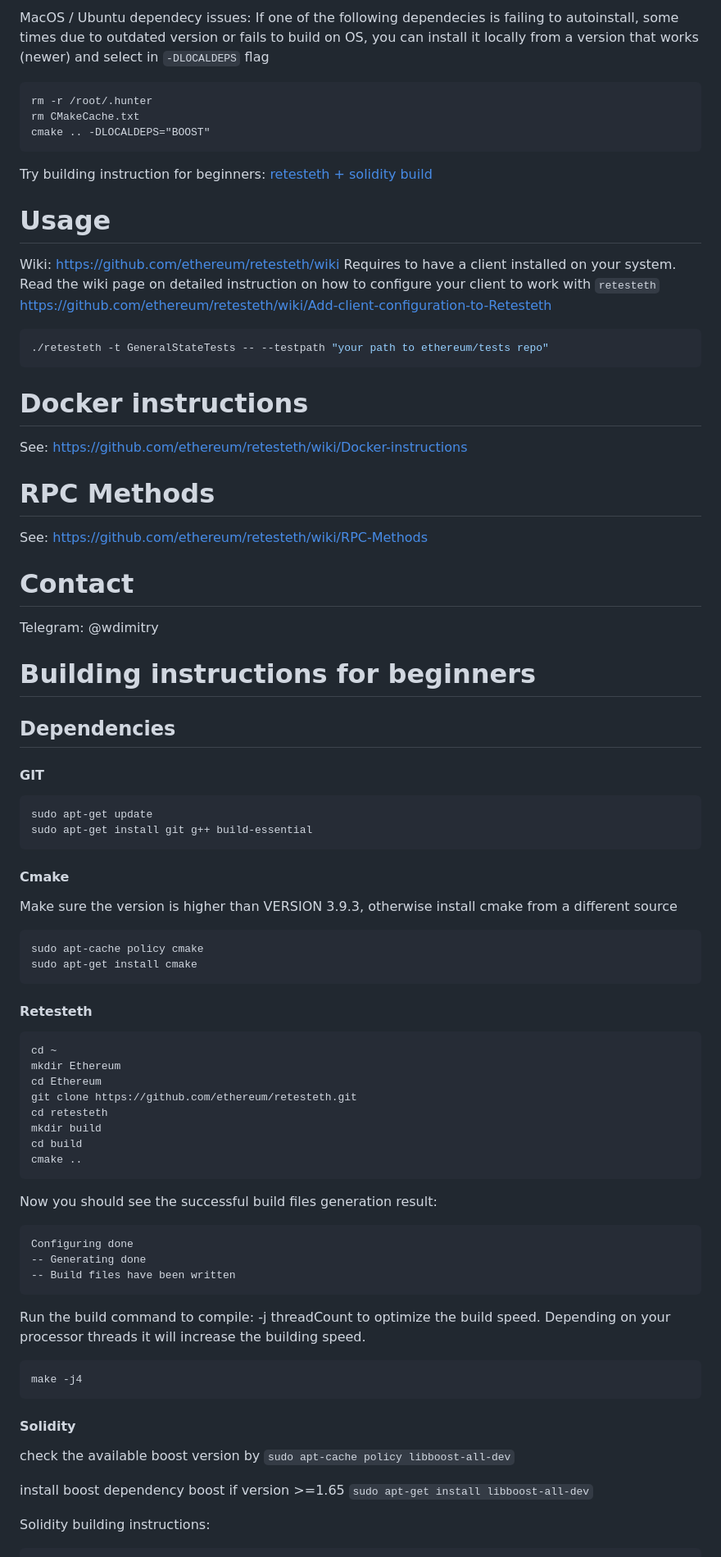
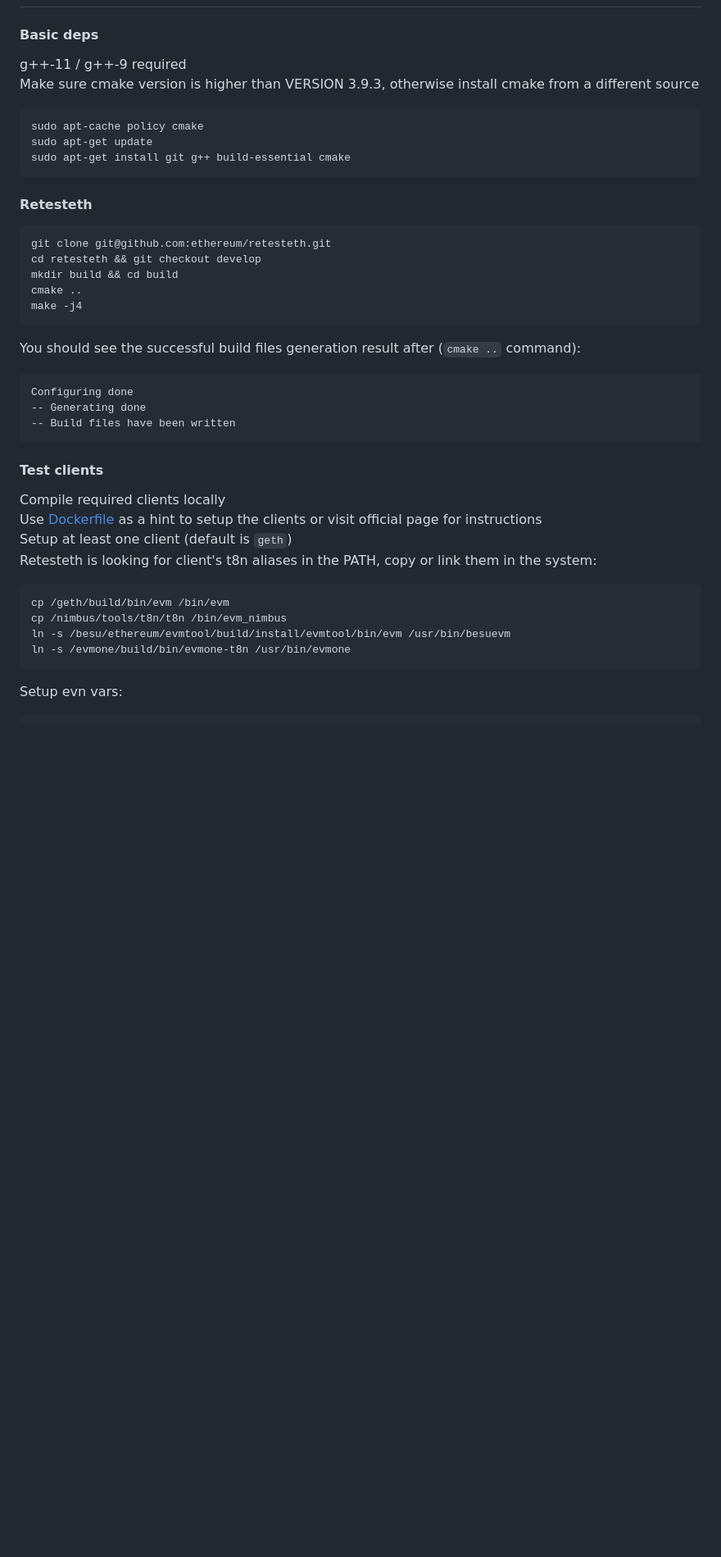
Before and after one commit to ethereum/retesteth, a Markdown page: README.md, the part around one of its changes. Shown at 82% size. Drawn GitHub-style; blank space fills up the shorter version.

````diff
--- a/README.md
+++ b/README.md
@@ -76,79 +79,40 @@ cmake --build .
-MacOS / Ubuntu dependecy issues:
-If one of the following dependecies is failing to autoinstall, some times due to outdated version or fails to build on OS, you can install it locally from a version that works (newer) and select in `-DLOCALDEPS` flag
-```
-rm -r /root/.hunter
-rm CMakeCache.txt
-cmake .. -DLOCALDEPS="BOOST"
-```
-
-Try building instruction for beginners: [retesteth + solidity build](https://github.com/ethereum/retesteth#building-instructions-for-beginners)
-
-
-# Usage
-Wiki: https://github.com/ethereum/retesteth/wiki
-Requires to have a client installed on your system. Read the wiki page on detailed instruction on how to configure your client to work with `retesteth`
-https://github.com/ethereum/retesteth/wiki/Add-client-configuration-to-Retesteth
-```bash
-./retesteth -t GeneralStateTests -- --testpath "your path to ethereum/tests repo"
-```
-
-# Docker instructions
-See: https://github.com/ethereum/retesteth/wiki/Docker-instructions
-
-# RPC Methods
-See: https://github.com/ethereum/retesteth/wiki/RPC-Methods
-
-# Contact
-Telegram: @wdimitry
-
-# Building instructions for beginners
-## Dependencies
-
-#### GIT
-```
-sudo apt-get update
-sudo apt-get install git g++ build-essential
-```
-#### Cmake
-Make sure the version is higher than VERSION 3.9.3, otherwise install cmake from a different source
+#### Basic deps
+g++-11 / g++-9 required
+Make sure cmake version is higher than VERSION 3.9.3, otherwise install cmake from a different source
 ```
 sudo apt-cache policy cmake
-sudo apt-get install cmake
+sudo apt-get update
+sudo apt-get install git g++ build-essential cmake
 ```
 
 #### Retesteth
 ```
-cd ~
-mkdir Ethereum
-cd Ethereum
-git clone https://github.com/ethereum/retesteth.git
-cd retesteth
-mkdir build
-cd build
+git clone git@github.com:ethereum/retesteth.git
+cd retesteth && git checkout develop
+mkdir build && cd build
 cmake ..
+make -j4
 ```
 
-Now you should see the successful build files generation result:
+You should see the successful build files generation result after (`cmake ..` command):
 ```
 Configuring done
 -- Generating done
 -- Build files have been written
 ```
 
-Run the build command to compile:
--j threadCount to optimize the build speed. Depending on your processor threads it will increase the building speed.
+
+#### Test clients
+Compile required clients locally
+Use [Dockerfile](https://github.com/ethereum/retesteth/blob/develop/Dockerfile) as a hint to setup the clients or visit official page for instructions
+Setup at least one client (default is `geth`)
+Retesteth is looking for client's t8n aliases in the PATH, copy or link them in the system:
 ```
-make -j4
+cp /geth/build/bin/evm /bin/evm
+cp /nimbus/tools/t8n/t8n /bin/evm_nimbus
+ln -s /besu/ethereum/evmtool/build/install/evmtool/bin/evm /usr/bin/besuevm
+ln -s /evmone/build/bin/evmone-t8n /usr/bin/evmone
 ```
 
-#### Solidity
-
-check the available boost version by
-`sudo apt-cache policy libboost-all-dev`
-
-install boost dependency boost if version >=1.65
-`sudo apt-get install libboost-all-dev`
-
-Solidity building instructions:
-
+Setup evn vars:
 ```
````
Also changed, not shown: other parts of README.md (+93 -71 lines).
